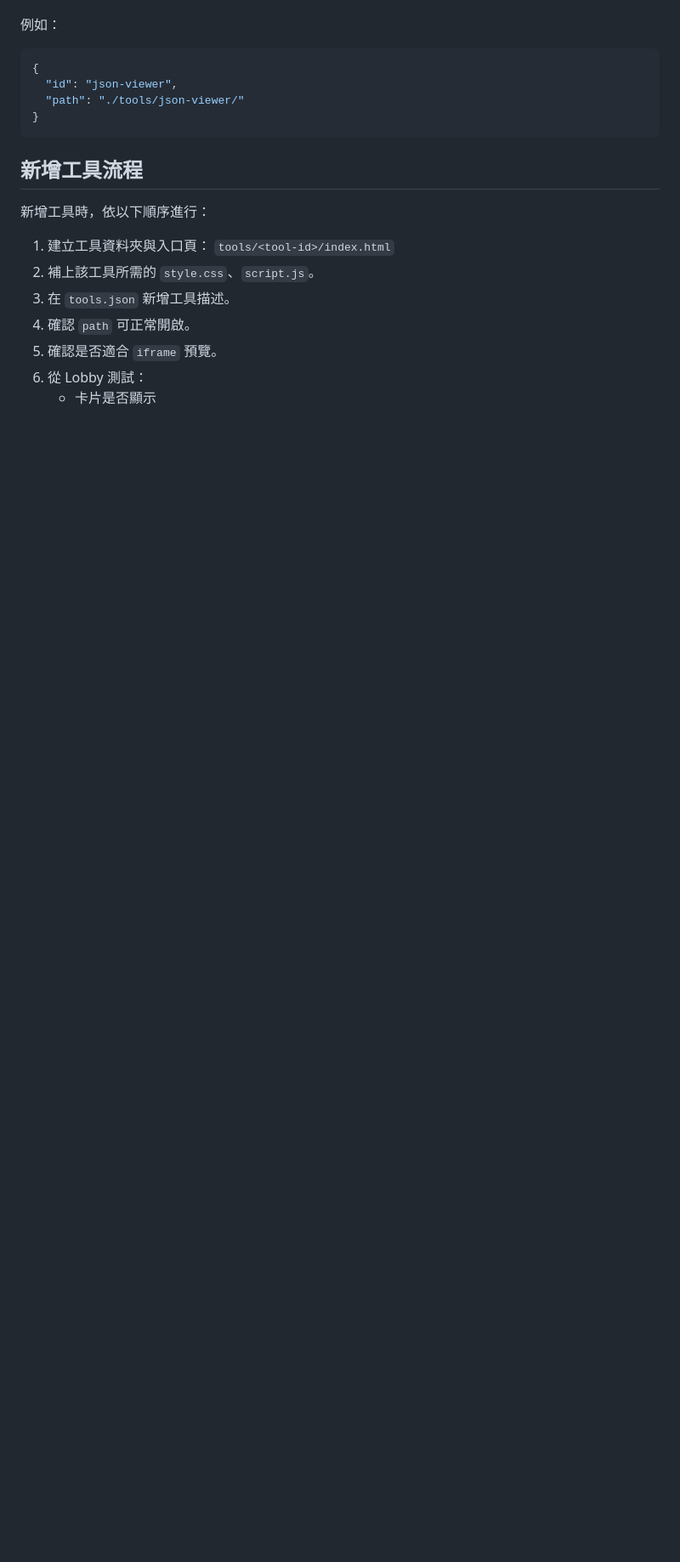
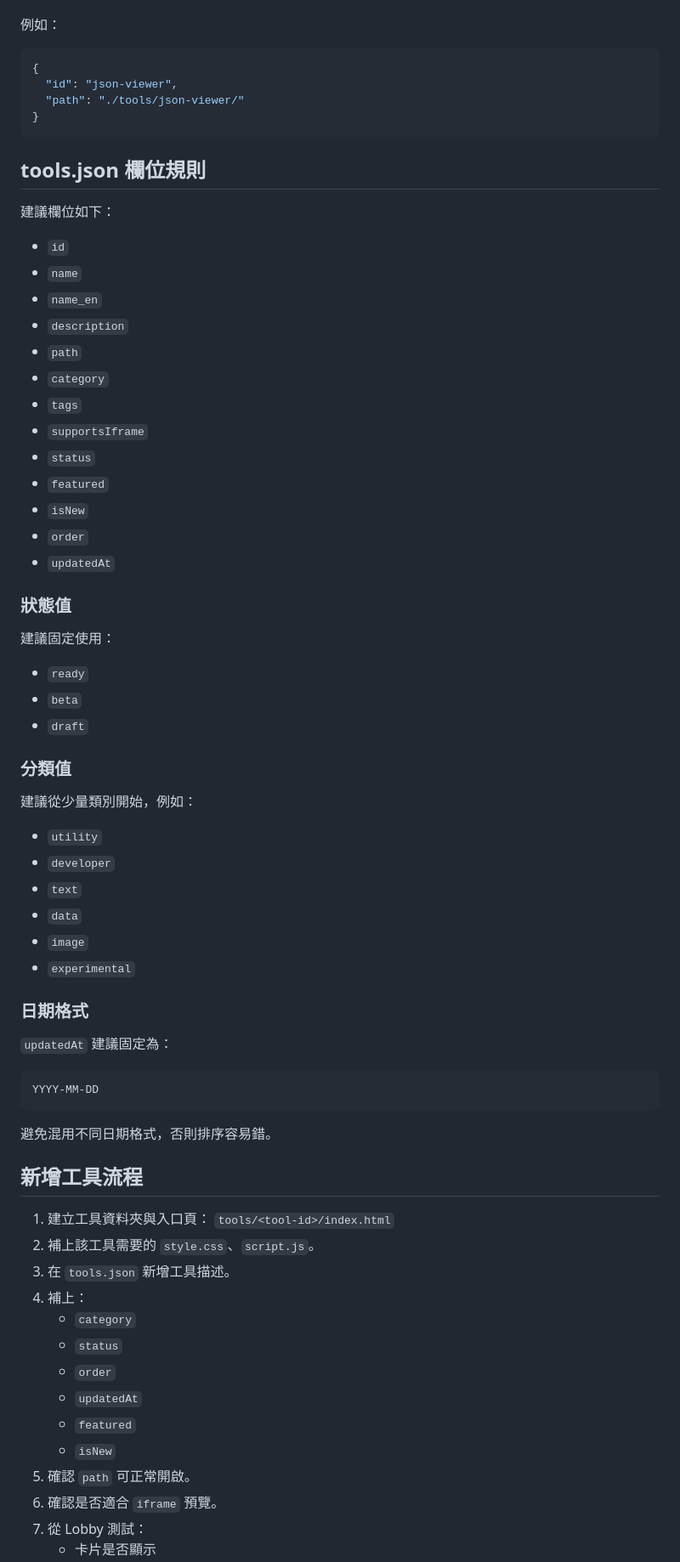
Before and after one commit to WizerdBaChe/my-HTML-Tools-Lobby, a Markdown page: docs/MAINTENANCE.md, the part around one of its changes. Shown at 85% size. Rendered like a GitHub page; blank space fills up the shorter version.

````diff
--- a/docs/MAINTENANCE.md
+++ b/docs/MAINTENANCE.md
@@ -108,15 +100,67 @@ Lobby 只負責：
 }
 ```
 
+## tools.json 欄位規則
+
+建議欄位如下：
+
+- `id`
+- `name`
+- `name_en`
+- `description`
+- `path`
+- `category`
+- `tags`
+- `supportsIframe`
+- `status`
+- `featured`
+- `isNew`
+- `order`
+- `updatedAt`
+
+### 狀態值
+
+建議固定使用：
+
+- `ready`
+- `beta`
+- `draft`
+
+### 分類值
+
+建議從少量類別開始，例如：
+
+- `utility`
+- `developer`
+- `text`
+- `data`
+- `image`
+- `experimental`
+
+### 日期格式
+
+`updatedAt` 建議固定為：
+
+```text
+YYYY-MM-DD
+```
+
+避免混用不同日期格式，否則排序容易錯。
+
 ## 新增工具流程
-
-新增工具時，依以下順序進行：
 
 1. 建立工具資料夾與入口頁：
    `tools/<tool-id>/index.html`
-2. 補上該工具所需的 `style.css`、`script.js`。
+2. 補上該工具需要的 `style.css`、`script.js`。
 3. 在 `tools.json` 新增工具描述。
-4. 確認 `path` 可正常開啟。
-5. 確認是否適合 `iframe` 預覽。
-6. 從 Lobby 測試：
+4. 補上：
+   - `category`
+   - `status`
+   - `order`
+   - `updatedAt`
+   - `featured`
+   - `isNew`
+5. 確認 `path` 可正常開啟。
+6. 確認是否適合 `iframe` 預覽。
+7. 從 Lobby 測試：
    - 卡片是否顯示
````
Also changed, not shown: other parts of docs/MAINTENANCE.md (+35 -73 lines).
